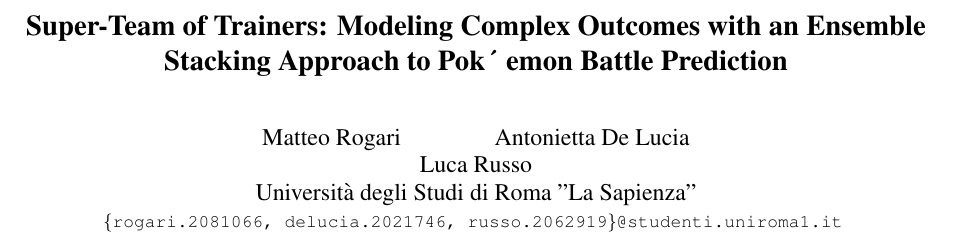
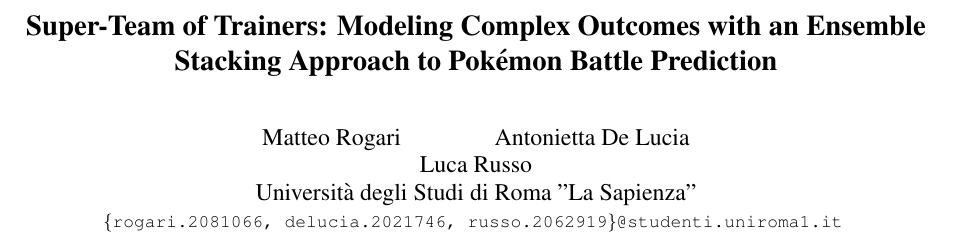
Before and after one commit to Matteorogari/fds-kaggle-competition-2025-luc-anto-mat, a LaTeX document (main.tex): part of page 1 of 2, cut so that both start at the same text. Compiled offline with pdfLaTeX.

Commit message:
Update main.tex

```diff
--- a/main.tex
+++ b/main.tex
@@ -22,7 +22,7 @@
 \setlength{\voffset}{-0.5in}  % Sposta l'intera pagina in su di 0.5 pollici
 \setlength{\topmargin}{-0.5in} % Regola il margine superiore (opzionale, ma consigliato)
 \title{Super-Team of Trainers: Modeling Complex Outcomes with an Ensemble
- Stacking Approach to Pok´ emon Battle Prediction}
+ Stacking Approach to Pokémon Battle Prediction}
 %%%%%%%%% AUTHORS
 \author{Matteo Rogari \and Antonietta De Lucia \and Luca Russo\\
 Università degli Studi di Roma "La Sapienza"\\
```
